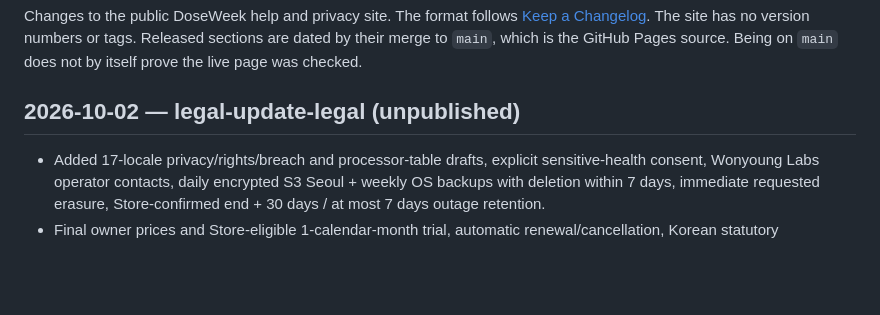
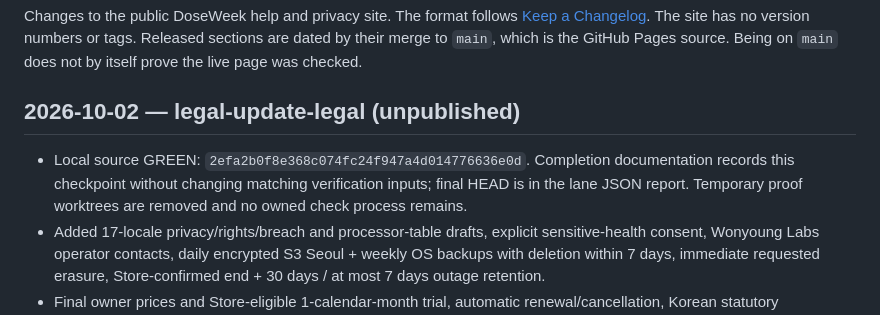
Before and after one commit to wonyoungb/doseweek-legal, a Markdown page: CHANGELOG.md, the part around the change. Rendered like a GitHub page; blank space fills up the shorter version.

```diff
--- a/CHANGELOG.md
+++ b/CHANGELOG.md
@@ -7,6 +7,9 @@ Being on `main` does not by itself prove the live page was checked.
 
 ## 2026-10-02 — legal-update-legal (unpublished)
 
+- Local source GREEN: `2efa2b0f8e368c074fc24f947a4d014776636e0d`. Completion documentation
+  records this checkpoint without changing matching verification inputs; final HEAD is in the
+  lane JSON report. Temporary proof worktrees are removed and no owned check process remains.
 - Added 17-locale privacy/rights/breach and processor-table drafts, explicit sensitive-health
   consent, Wonyoung Labs operator contacts, daily encrypted S3 Seoul  + weekly OS backups with
   deletion within 7 days, immediate requested erasure, Store-confirmed end + 30 days / at most 7 days outage retention.
```
Also changed, not shown: docs/CURRENT_HANDOFF.md (+5 -0 lines).
